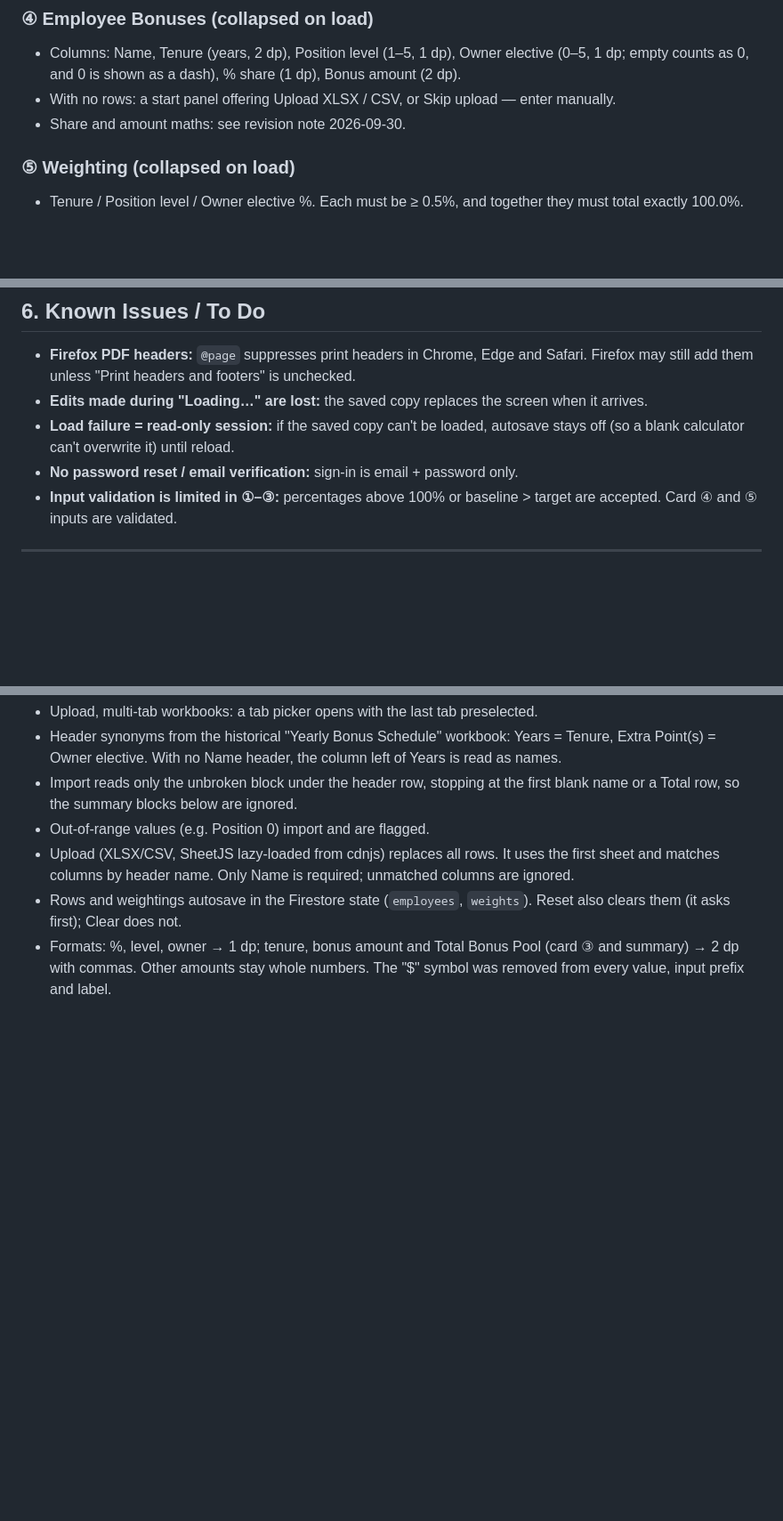
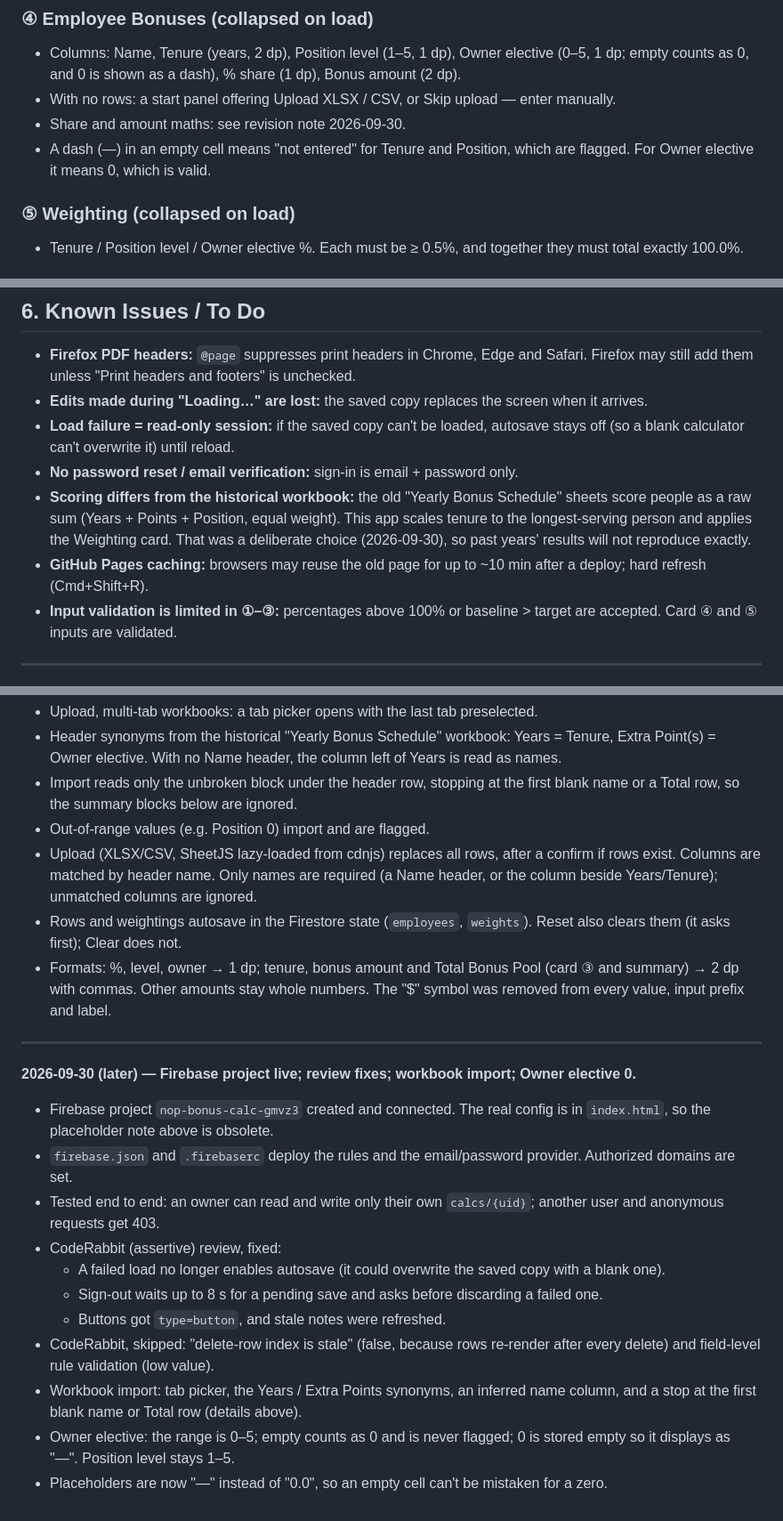
Before and after one commit to grahamaskew/net-profit-bonus-calc, a Markdown page: notes.md, 3 parts joined by grey strips. Shown at 89% size. Rendered like a GitHub page; blank space fills up the shorter version.

Commit message:
notes.md: record Firebase setup, review fixes, import and Owner elective rules
Co-Authored-By: Claude Opus 5.5 (1M context) <noreply@anthropic.com>

```diff
--- a/notes.md
+++ b/notes.md
@@ -47,6 +47,7 @@ A single `index.html`: a sign-in screen, then a navy top bar and six numbered ca
 - Columns: Name, Tenure (years, 2 dp), Position level (1–5, 1 dp), Owner elective (0–5, 1 dp; empty counts as 0, and 0 is shown as a dash), % share (1 dp), Bonus amount (2 dp).
 - With no rows: a start panel offering Upload XLSX / CSV, or Skip upload — enter manually.
 - Share and amount maths: see revision note 2026-09-30.
+- A dash (—) in an empty cell means "not entered" for Tenure and Position, which are flagged. For Owner elective it means 0, which is valid.
 
 ### ⑤ Weighting (collapsed on load)
 - Tenure / Position level / Owner elective %. Each must be ≥ 0.5%, and together they must total exactly 100.0%.
@@ -156,6 +157,8 @@ No build step or bundler. Hosted on **GitHub Pages** (`grahamaskew.github.io/net
 - **Edits made during "Loading…" are lost:** the saved copy replaces the screen when it arrives.
 - **Load failure = read-only session:** if the saved copy can't be loaded, autosave stays off (so a blank calculator can't overwrite it) until reload.
 - **No password reset / email verification:** sign-in is email + password only.
+- **Scoring differs from the historical workbook:** the old "Yearly Bonus Schedule" sheets score people as a raw sum (Years + Points + Position, equal weight). This app scales tenure to the longest-serving person and applies the Weighting card. That was a deliberate choice (2026-09-30), so past years' results will not reproduce exactly.
+- **GitHub Pages caching:** browsers may reuse the old page for up to ~10 min after a deploy; hard refresh (Cmd+Shift+R).
 - **Input validation is limited in ①–③:** percentages above 100% or baseline > target are accepted. Card ④ and ⑤ inputs are validated.
 
 ---
@@ -177,6 +180,21 @@ No build step or bundler. Hosted on **GitHub Pages** (`grahamaskew.github.io/net
 - Header synonyms from the historical "Yearly Bonus Schedule" workbook: Years = Tenure, Extra Point(s) = Owner elective. With no Name header, the column left of Years is read as names.
 - Import reads only the unbroken block under the header row, stopping at the first blank name or a Total row, so the summary blocks below are ignored.
 - Out-of-range values (e.g. Position 0) import and are flagged.
-- Upload (XLSX/CSV, SheetJS lazy-loaded from cdnjs) replaces all rows. It uses the first sheet and matches columns by header name. Only Name is required; unmatched columns are ignored.
+- Upload (XLSX/CSV, SheetJS lazy-loaded from cdnjs) replaces all rows, after a confirm if rows exist. Columns are matched by header name. Only names are required (a Name header, or the column beside Years/Tenure); unmatched columns are ignored.
 - Rows and weightings autosave in the Firestore state (`employees`, `weights`). Reset also clears them (it asks first); Clear does not.
 - Formats: %, level, owner → 1 dp; tenure, bonus amount and Total Bonus Pool (card ③ and summary) → 2 dp with commas. Other amounts stay whole numbers. The "$" symbol was removed from every value, input prefix and label.
+
+---
+
+**2026-09-30 (later) — Firebase project live; review fixes; workbook import; Owner elective 0.**
+- Firebase project `nop-bonus-calc-gmvz3` created and connected. The real config is in `index.html`, so the placeholder note above is obsolete.
+- `firebase.json` and `.firebaserc` deploy the rules and the email/password provider. Authorized domains are set.
+- Tested end to end: an owner can read and write only their own `calcs/{uid}`; another user and anonymous requests get 403.
+- CodeRabbit (assertive) review, fixed:
+  - A failed load no longer enables autosave (it could overwrite the saved copy with a blank one).
+  - Sign-out waits up to 8 s for a pending save and asks before discarding a failed one.
+  - Buttons got `type=button`, and stale notes were refreshed.
+- CodeRabbit, skipped: "delete-row index is stale" (false, because rows re-render after every delete) and field-level rule validation (low value).
+- Workbook import: tab picker, the Years / Extra Points synonyms, an inferred name column, and a stop at the first blank name or Total row (details above).
+- Owner elective: the range is 0–5; empty counts as 0 and is never flagged; 0 is stored empty so it displays as "—". Position level stays 1–5.
+- Placeholders are now "—" instead of "0.0", so an empty cell can't be mistaken for a zero.
```
